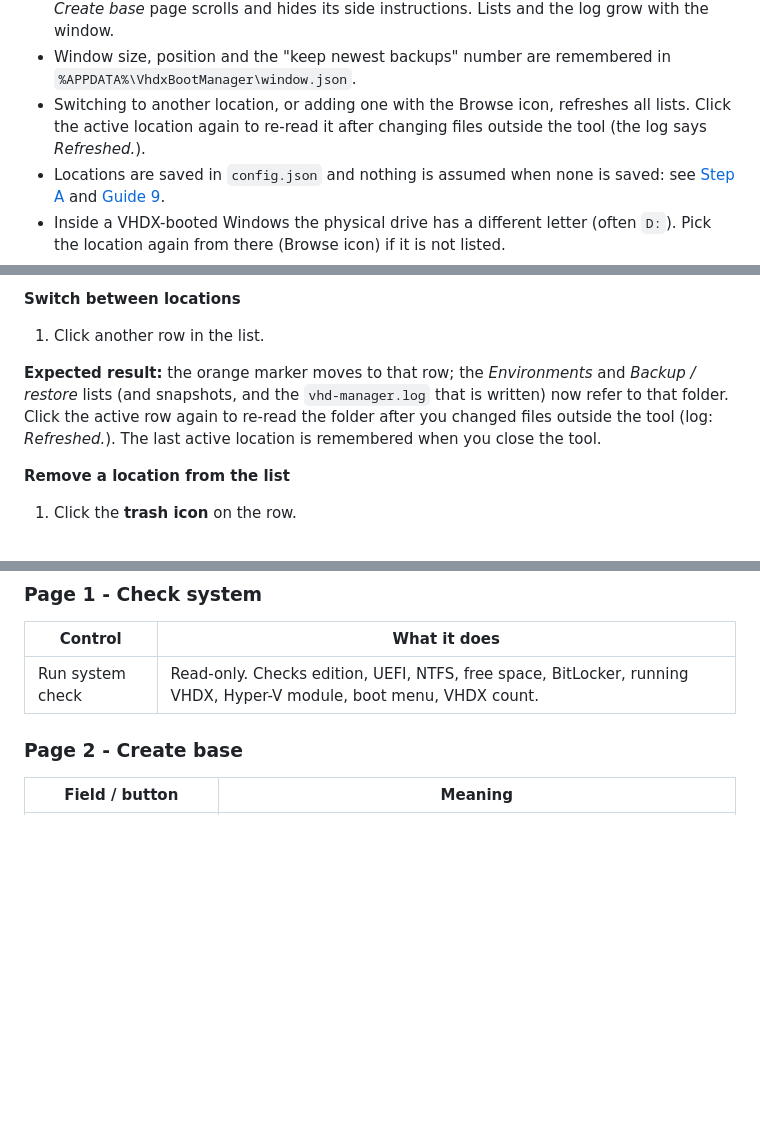
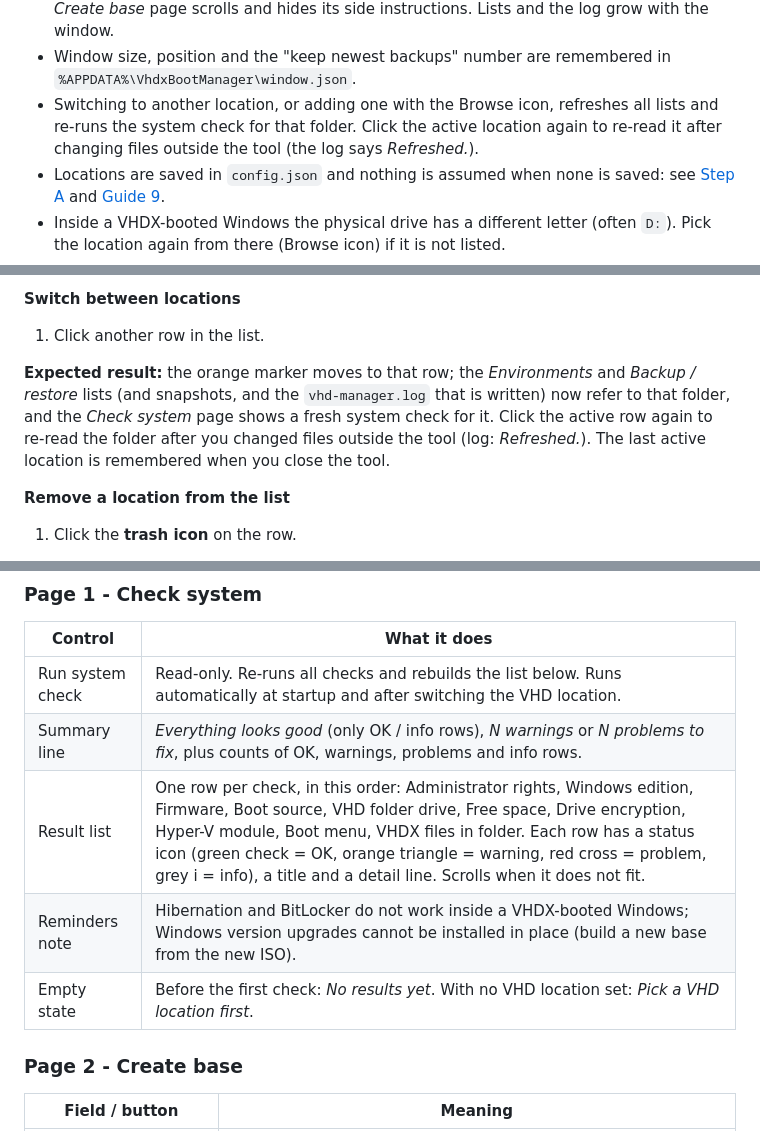
Before and after one commit to sandro-sikic/vhdx-manager, a Markdown page: README.md, 3 parts joined by grey strips. Rendered like a GitHub page; blank space fills up the shorter version.

```diff
--- a/README.md
+++ b/README.md
@@ -135,7 +135,7 @@ Good to know:
 - While an action is running the sidebar (pages and VHD locations list) is disabled and the cursor shows as busy. Long actions show a progress line above the log.
 - The window can be resized and maximized (minimum about 800x680). At small sizes the _Create base_ page scrolls and hides its side instructions. Lists and the log grow with the window.
 - Window size, position and the "keep newest backups" number are remembered in `%APPDATA%\VhdxBootManager\window.json`.
-- Switching to another location, or adding one with the Browse icon, refreshes all lists. Click the active location again to re-read it after changing files outside the tool (the log says _Refreshed._).
+- Switching to another location, or adding one with the Browse icon, refreshes all lists and re-runs the system check for that folder. Click the active location again to re-read it after changing files outside the tool (the log says _Refreshed._).
 - Locations are saved in `config.json` and nothing is assumed when none is saved: see [Step A](#step-a-set-your-vhd-location) and [Guide 9](#guide-9-work-with-several-vhd-locations).
 - Inside a VHDX-booted Windows the physical drive has a different letter (often `D:`). Pick the location again from there (Browse icon) if it is not listed.
 - Folder rules (plain ASCII path, no drive root, NTFS) are in [Step A](#step-a-set-your-vhd-location). If the folder does not exist, the tool creates it.
@@ -479,7 +491,7 @@ Use several locations when your VHDX files are spread over folders or drives, fo
 
 1. Click another row in the list.
 
-**Expected result:** the orange marker moves to that row; the _Environments_ and _Backup / restore_ lists (and snapshots, and the `vhd-manager.log` that is written) now refer to that folder. Click the active row again to re-read the folder after you changed files outside the tool (log: _Refreshed._). The last active location is remembered when you close the tool.
+**Expected result:** the orange marker moves to that row; the _Environments_ and _Backup / restore_ lists (and snapshots, and the `vhd-manager.log` that is written) now refer to that folder, and the _Check system_ page shows a fresh system check for it. Click the active row again to re-read the folder after you changed files outside the tool (log: _Refreshed._). The last active location is remembered when you close the tool.
 
 **Remove a location from the list**
 
@@ -521,7 +533,11 @@ Keyboard: **Ctrl+1** to **Ctrl+5** switch pages (not while an action is running)
 
 | Control          | What it does                                                                         |
 | ---------------- | ------------------------------------------------------------------------------------ |
-| Run system check | Read-only. Checks edition, UEFI, NTFS, free space, BitLocker, running VHDX, Hyper-V module, boot menu, VHDX count. |
+| Run system check | Read-only. Re-runs all checks and rebuilds the list below. Runs automatically at startup and after switching the VHD location. |
+| Summary line     | _Everything looks good_ (only OK / info rows), _N warnings_ or _N problems to fix_, plus counts of OK, warnings, problems and info rows. |
+| Result list      | One row per check, in this order: Administrator rights, Windows edition, Firmware, Boot source, VHD folder drive, Free space, Drive encryption, Hyper-V module, Boot menu, VHDX files in folder. Each row has a status icon (green check = OK, orange triangle = warning, red cross = problem, grey i = info), a title and a detail line. Scrolls when it does not fit. |
+| Reminders note   | Hibernation and BitLocker do not work inside a VHDX-booted Windows; Windows version upgrades cannot be installed in place (build a new base from the new ISO). |
+| Empty state      | Before the first check: _No results yet_. With no VHD location set: _Pick a VHD location first_. |
 
 ### Page 2 - Create base
 
```
Also changed, not shown: other parts of README.md (+20 -8 lines), docs/images/01-check-system.png, 1 other file.
